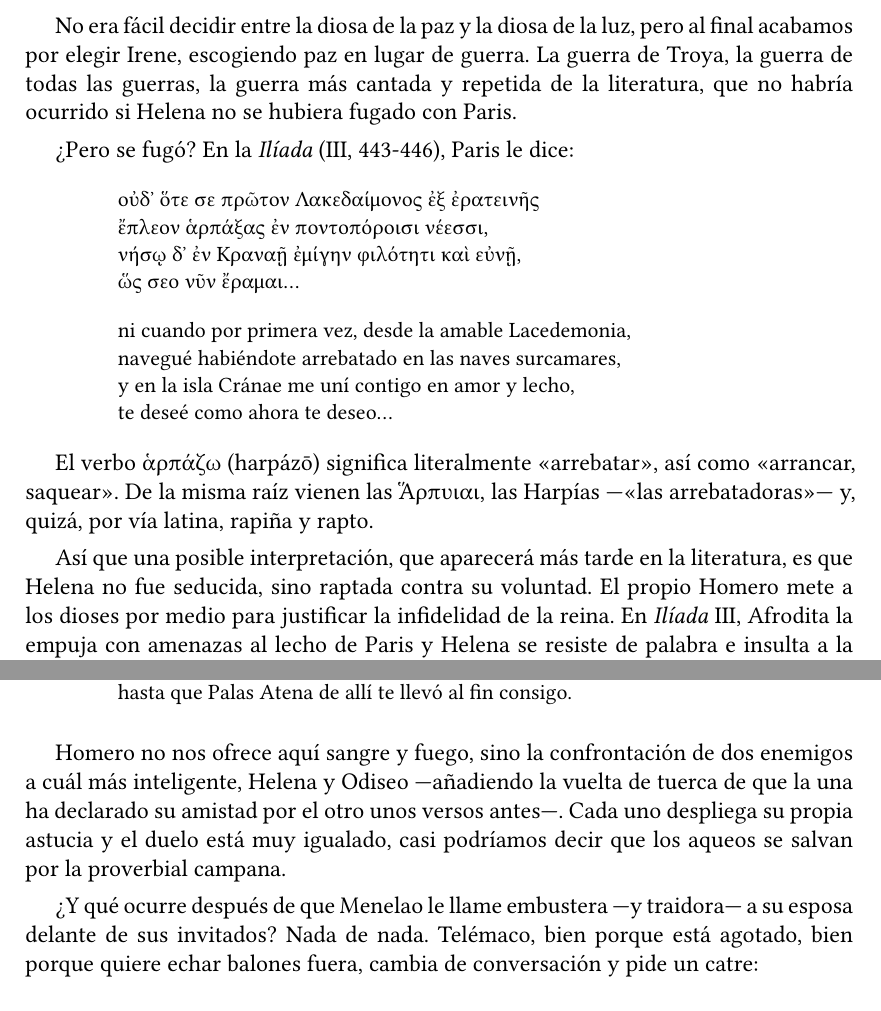
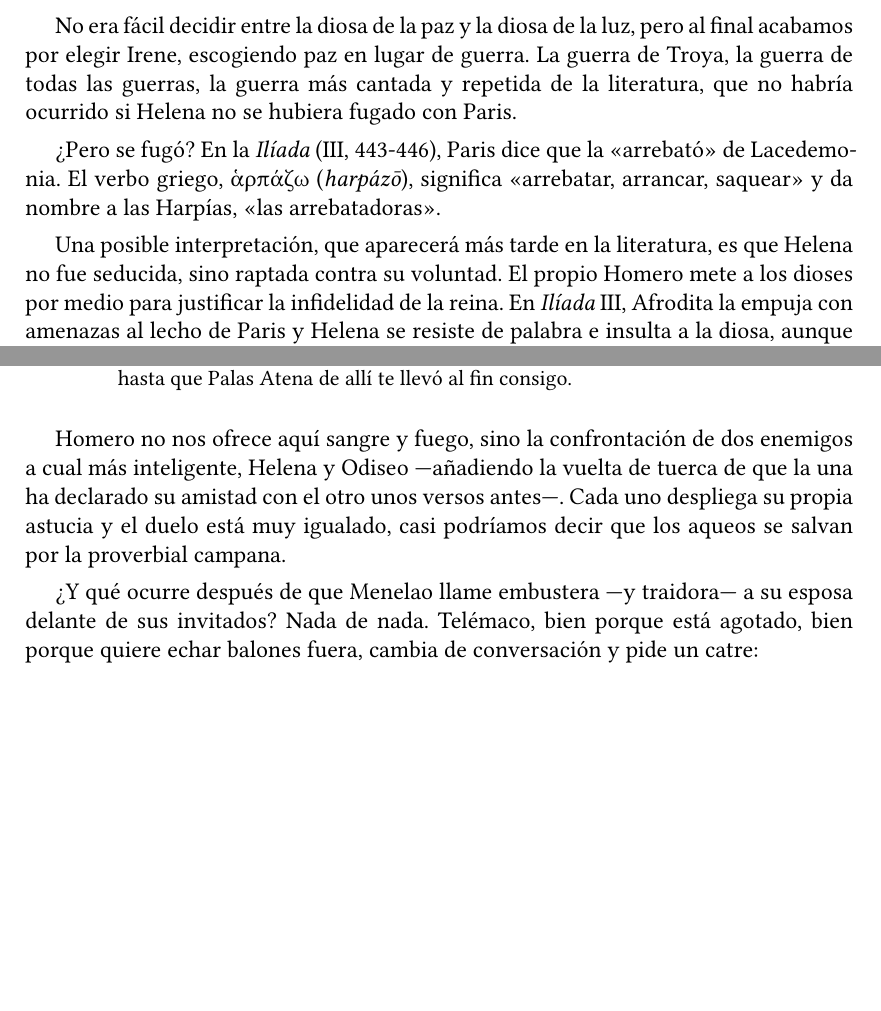
Before and after one commit to jjgomezcadenas/LeerLaOdisea, a LaTeX book (odisea_book.tex, which reads src/odisea4_helena.tex): two parts of pages 22 and 30 of 168 before the commit and two parts of pages 22 and 30 of 167 after it, joined at a grey line, cut so that both start at the same text, the shorter picture padded with empty space. Compiled offline with XeLaTeX.

Commit message:
Revisa el capítulo IV sobre Helena

```diff
--- a/src/odisea4_helena.tex
+++ b/src/odisea4_helena.tex
@@ -8,25 +8,10 @@ El origen del nombre «Helena» estaba menos claro. Es bastante probable que pro
 
 No era fácil decidir entre la diosa de la paz y la diosa de la luz, pero al final acabamos por elegir Irene, escogiendo paz en lugar de guerra. La guerra de Troya, la guerra de todas las guerras, la guerra más cantada y repetida de la literatura, que no habría ocurrido si Helena no se hubiera fugado con Paris.
 
-¿Pero se fugó? En la \emph{Ilíada} (III, 443-446), Paris le dice:
+¿Pero se fugó?
+En la \emph{Ilíada} (III, 443-446), Paris dice que la «arrebató» de Lacedemonia. El verbo griego, \gr{ἁρπάζω} (\emph{harpázō}), significa «arrebatar, arrancar, saquear» y da nombre a las Harpías, «las arrebatadoras».
 
-\begin{versocita}
-\foreignlanguage{greek}{οὐδ᾽ ὅτε σε πρῶτον Λακεδαίμονος ἐξ ἐρατεινῆς\\
-ἔπλεον ἁρπάξας ἐν ποντοπόροισι νέεσσι,\\
-νήσῳ δ᾽ ἐν Κραναῇ ἐμίγην φιλότητι καὶ εὐνῇ,\\
-ὥς σεο νῦν ἔραμαι…}
-\end{versocita}
-
-\begin{versocita}
-ni cuando por primera vez, desde la amable Lacedemonia,\\
-navegué habiéndote arrebatado en las naves surcamares,\\
-y en la isla Cránae me uní contigo en amor y lecho,\\
-te deseé como ahora te deseo…
-\end{versocita}
-
-El verbo \gr{ἁρπάζω} (harpázō) significa literalmente «arrebatar», así como «arrancar, saquear». De la misma raíz vienen las \gr{Ἅρπυιαι}, las Harpías ---«las arrebatadoras»--- y, quizá, por vía latina, rapiña y rapto.
-
-Así que una posible interpretación, que aparecerá más tarde en la literatura, es que Helena no fue seducida, sino raptada contra su voluntad. El propio Homero mete a los dioses por medio para justificar la infidelidad de la reina. En \emph{Ilíada} III, Afrodita la empuja con amenazas al lecho de Paris y Helena se resiste de palabra e insulta a la diosa, aunque finalmente obedece.
+Una posible interpretación, que aparecerá más tarde en la literatura, es que Helena no fue seducida, sino raptada contra su voluntad. El propio Homero mete a los dioses por medio para justificar la infidelidad de la reina. En \emph{Ilíada} III, Afrodita la empuja con amenazas al lecho de Paris y Helena se resiste de palabra e insulta a la diosa, aunque finalmente obedece.
 
 Ahí no acaba la cosa. La famosa leyenda del juicio de Paris ---apenas mencionada por Homero y debida en su mayor parte a mitógrafos muy posteriores--- nos dice que
 en las bodas de Tetis y Peleo, progenitores del divino Aquiles, \gr{Ἔρις} (Eris), la Discordia, a la que nadie ha invitado, arroja una manzana de oro con la inscripción \gr{τῇ καλλίστῃ} (tē kallistē), «para la más hermosa». Hera, Atenea y Afrodita, las olímpicas principales, poco humildes ellas, la reclaman. Zeus, que no quiere líos con las mujeres de su familia, se niega a arbitrar y envía a Hermes con las tres al monte Ida, donde Paris apacienta rebaños, sin saber aún que es hijo de Príamo.
@@ -275,9 +260,9 @@ manos de fuerza, y sin pausa lo tuvo, de aqueos abrigo,\\
 hasta que Palas Atena de allí te llevó al fin consigo.
 \end{versocita}
 
-Homero no nos ofrece aquí sangre y fuego, sino la confrontación de dos enemigos a cuál más inteligente, Helena y Odiseo ---añadiendo la vuelta de tuerca de que la una ha declarado su amistad por el otro unos versos antes---. Cada uno despliega su propia astucia y el duelo está muy igualado, casi podríamos decir que los aqueos se salvan por la proverbial campana.
+Homero no nos ofrece aquí sangre y fuego, sino la confrontación de dos enemigos a cual más inteligente, Helena y Odiseo ---añadiendo la vuelta de tuerca de que la una ha declarado su amistad con el otro unos versos antes---. Cada uno despliega su propia astucia y el duelo está muy igualado, casi podríamos decir que los aqueos se salvan por la proverbial campana.
 
-¿Y qué ocurre después de que Menelao le llame embustera ---y traidora--- a su esposa delante de sus invitados? Nada de nada. Telémaco, bien porque está agotado, bien porque quiere echar balones fuera, cambia de conversación y pide un catre:
+¿Y qué ocurre después de que Menelao llame embustera ---y traidora--- a su esposa delante de sus invitados? Nada de nada. Telémaco, bien porque está agotado, bien porque quiere echar balones fuera, cambia de conversación y pide un catre:
 
 \begin{versocita}
 Y ya Telémaco ahora, mirándolo, así está diciendo:\\
```
Also changed, not shown: src/odisea4_helena.tex (4 more changed lines).
